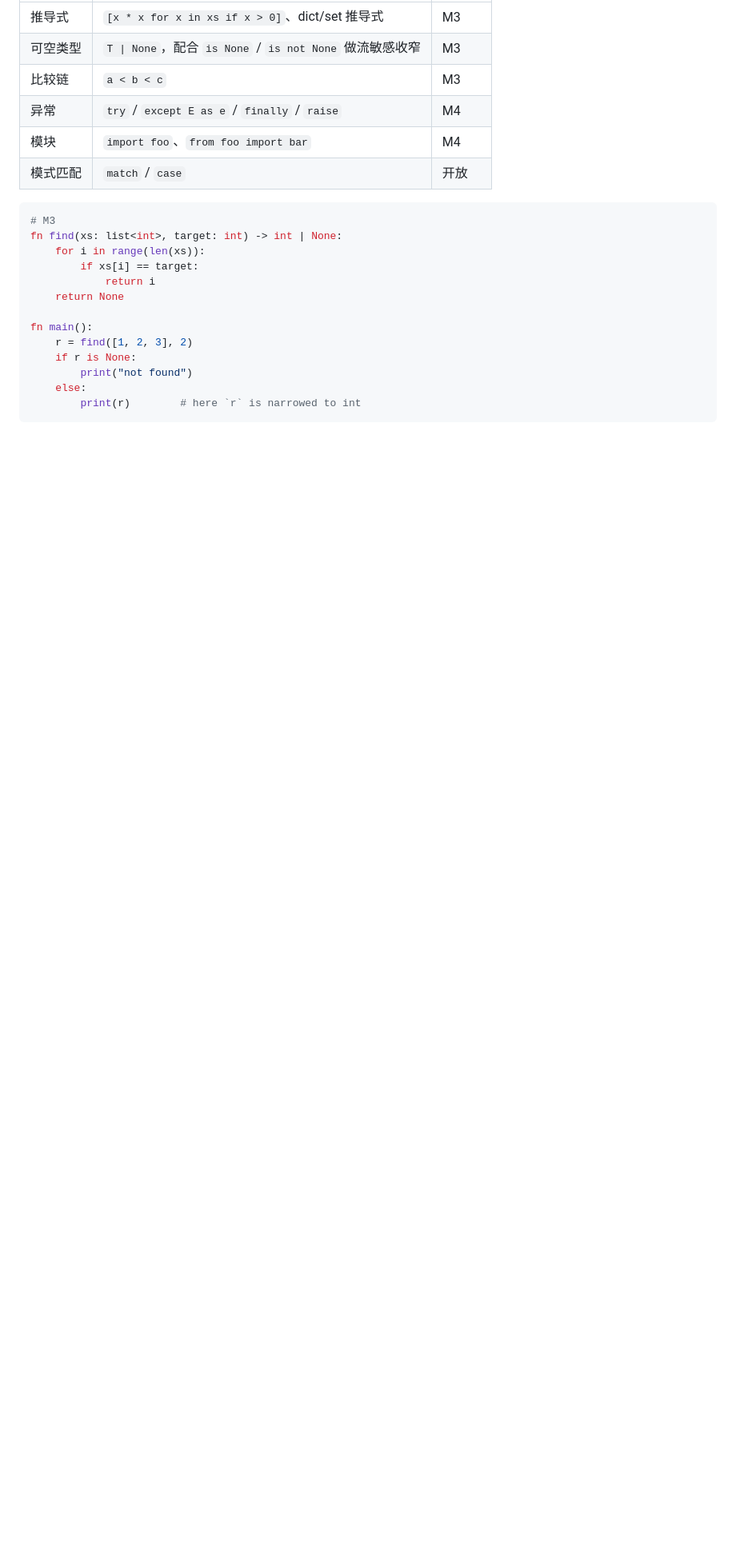
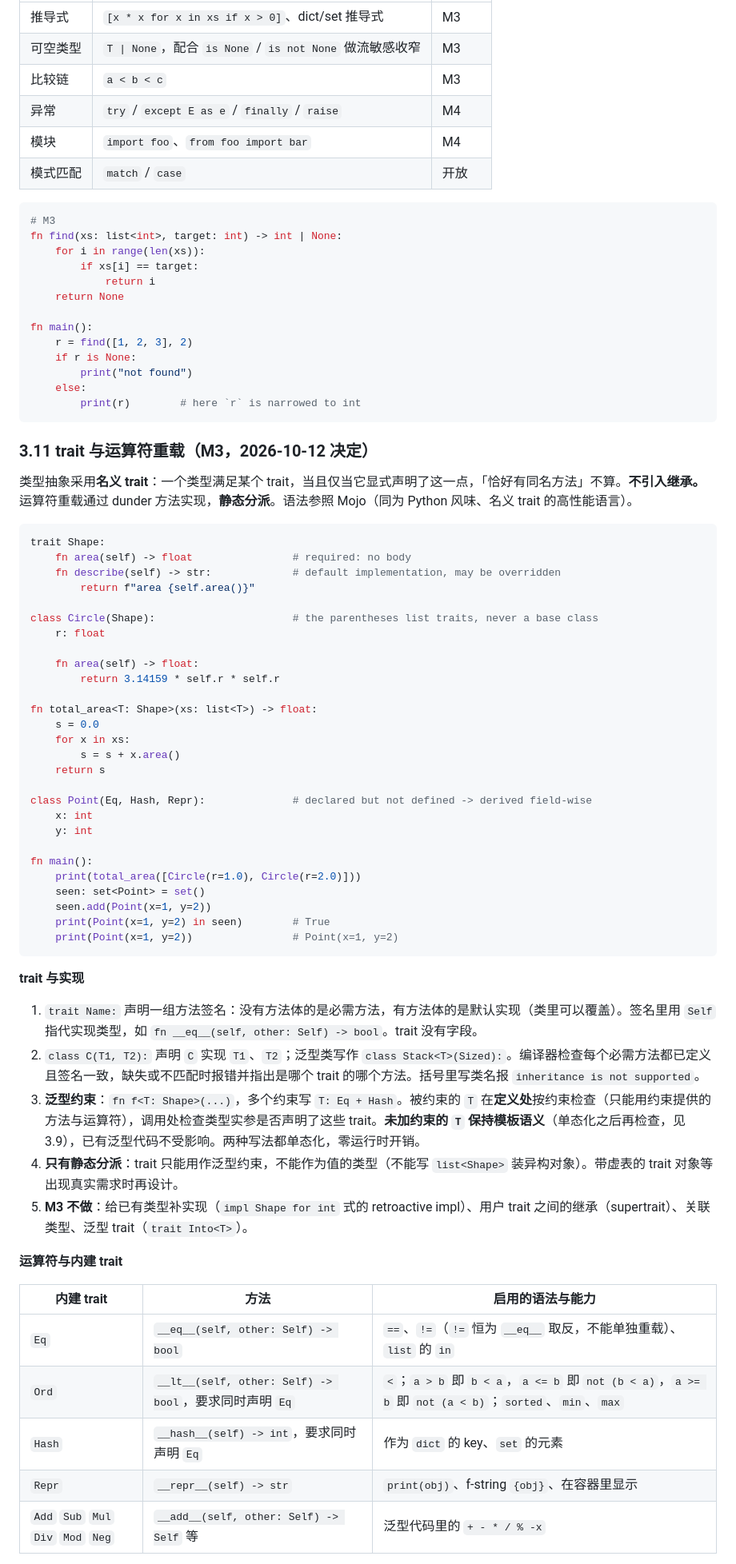
Before and after one commit to Kilerd/typhoon, a Markdown page: docs/DESIGN.md, the part around the change printed below. Shown: that part at 80% size. Rendered like a GitHub page; blank space fills up the shorter version.

Commit message:
docs(design): decide nominal traits and static operator overloading for m3

````diff
--- a/docs/DESIGN.md
+++ b/docs/DESIGN.md
@@ -353,3 +353,56 @@ fn main():
     else:
         print(r)        # here `r` is narrowed to int
 ```
+
+### 3.11 trait 与运算符重载（M3，2026-10-12 决定）
+
+类型抽象采用**名义 trait**：一个类型满足某个 trait，当且仅当它显式声明了这一点，「恰好有同名方法」不算。**不引入继承。** 运算符重载通过 dunder 方法实现，**静态分派**。语法参照 Mojo（同为 Python 风味、名义 trait 的高性能语言）。
+
+```python
+trait Shape:
+    fn area(self) -> float                # required: no body
+    fn describe(self) -> str:             # default implementation, may be overridden
+        return f"area {self.area()}"
+
+class Circle(Shape):                      # the parentheses list traits, never a base class
+    r: float
+
+    fn area(self) -> float:
+        return 3.14159 * self.r * self.r
+
+fn total_area<T: Shape>(xs: list<T>) -> float:
+    s = 0.0
+    for x in xs:
+        s = s + x.area()
+    return s
+
+class Point(Eq, Hash, Repr):              # declared but not defined -> derived field-wise
+    x: int
+    y: int
+
+fn main():
+    print(total_area([Circle(r=1.0), Circle(r=2.0)]))
+    seen: set<Point> = set()
+    seen.add(Point(x=1, y=2))
+    print(Point(x=1, y=2) in seen)        # True
+    print(Point(x=1, y=2))                # Point(x=1, y=2)
+```
+
+**trait 与实现**
+
+1. `trait Name:` 声明一组方法签名：没有方法体的是必需方法，有方法体的是默认实现（类里可以覆盖）。签名里用 `Self` 指代实现类型，如 `fn __eq__(self, other: Self) -> bool`。trait 没有字段。
+2. `class C(T1, T2):` 声明 `C` 实现 `T1`、`T2`；泛型类写作 `class Stack<T>(Sized):`。编译器检查每个必需方法都已定义且签名一致，缺失或不匹配时报错并指出是哪个 trait 的哪个方法。括号里写类名报 `inheritance is not supported`。
+3. **泛型约束**：`fn f<T: Shape>(...)`，多个约束写 `T: Eq + Hash`。被约束的 `T` 在**定义处**按约束检查（只能用约束提供的方法与运算符），调用处检查类型实参是否声明了这些 trait。**未加约束的 `T` 保持模板语义**（单态化之后再检查，见 3.9），已有泛型代码不受影响。两种写法都单态化，零运行时开销。
+4. **只有静态分派**：trait 只能用作泛型约束，不能作为值的类型（不能写 `list<Shape>` 装异构对象）。带虚表的 trait 对象等出现真实需求时再设计。
+5. **M3 不做**：给已有类型补实现（`impl Shape for int` 式的 retroactive impl）、用户 trait 之间的继承（supertrait）、关联类型、泛型 trait（`trait Into<T>`）。
+
+**运算符与内建 trait**
+
+| 内建 trait | 方法 | 启用的语法与能力 |
+|---|---|---|
+| `Eq` | `__eq__(self, other: Self) -> bool` | `==`、`!=`（`!=` 恒为 `__eq__` 取反，不能单独重载）、`list` 的 `in` |
+| `Ord` | `__lt__(self, other: Self) -> bool`，要求同时声明 `Eq` | `<`；`a > b` 即 `b < a`，`a <= b` 即 `not (b < a)`，`a >= b` 即 `not (a < b)`；`sorted`、`min`、`max` |
+| `Hash` | `__hash__(self) -> int`，要求同时声明 `Eq` | 作为 `dict` 的 key、`set` 的元素 |
+| `Repr` | `__repr__(self) -> str` | `print(obj)`、f-string `{obj}`、在容器里显示 |
+| `Add` `Sub` `Mul` `Div` `Mod` `Neg` | `__add__(self, other: Self) -> Self` 等 | 泛型代码里的 `+ - * / % -x` |
+
````
Also changed, not shown: other parts of docs/DESIGN.md (+9 -5 lines).
